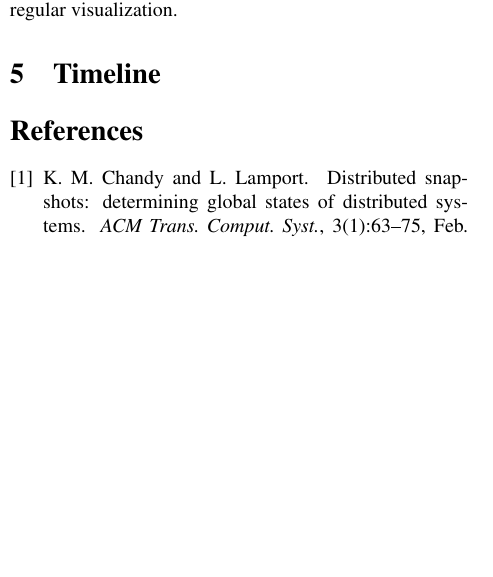
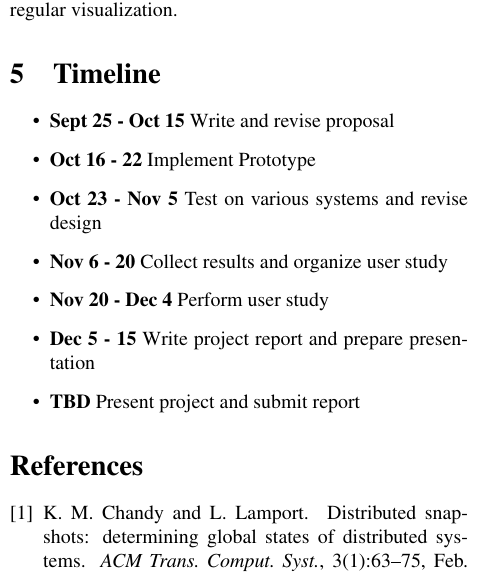
Before and after one commit to wantonsolutions/Dviz, a LaTeX document (papers/paper.tex, which reads papers/timeline.tex): part of one column of page 2 of 2, cut so that both start at the same text, the shorter picture padded with empty space. Compiled offline with pdfLaTeX.

Commit message:
wrote timeline

```diff
--- a/papers/timeline.tex
+++ b/papers/timeline.tex
@@ -1,2 +1,12 @@
 \section{Timeline}
 \label{sec:timeline}
+
+\begin{itemize}
+    \item \textbf{Sept 25 - Oct 15} Write and revise proposal
+    \item \textbf{Oct 16 - 22} Implement Prototype
+    \item \textbf{Oct 23 - Nov 5} Test on various systems and revise design
+    \item \textbf{Nov 6 - 20} Collect results and organize user study
+    \item \textbf{Nov 20 - Dec 4} Perform user study
+    \item \textbf{Dec 5 - 15} Write project report and prepare presentation
+    \item \textbf{TBD} Present project and submit report
+\end{itemize}
```
